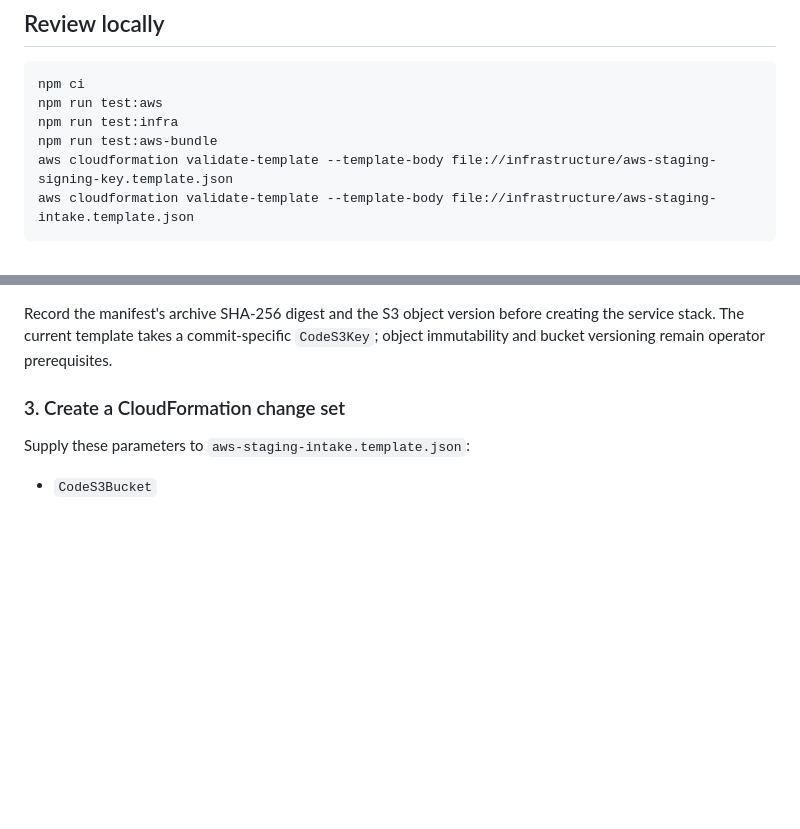
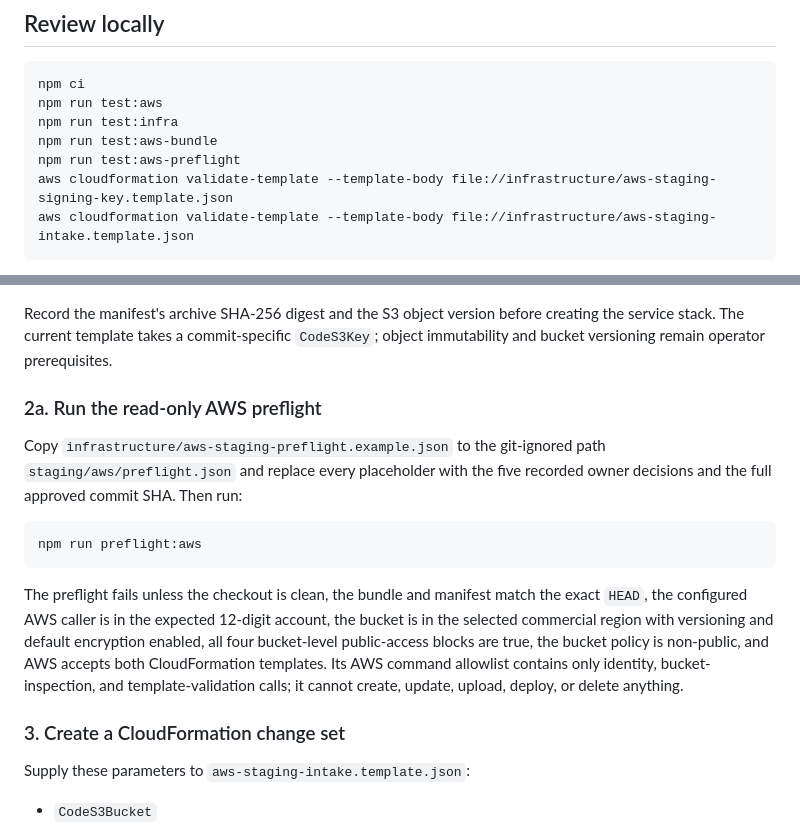
Before and after one commit to gfofofficial-design/fcc-record, a Markdown page: infrastructure/README.md, 2 parts joined by grey strips. Rendered like a GitHub page; blank space fills up the shorter version.

Commit message:
Document read-only AWS staging preflight

````diff
--- a/infrastructure/README.md
+++ b/infrastructure/README.md
@@ -38,6 +38,7 @@ npm ci
 npm run test:aws
 npm run test:infra
 npm run test:aws-bundle
+npm run test:aws-preflight
 aws cloudformation validate-template --template-body file://infrastructure/aws-staging-signing-key.template.json
 aws cloudformation validate-template --template-body file://infrastructure/aws-staging-intake.template.json
 ```
@@ -72,6 +73,16 @@ The builder refuses a dirty checkout, verifies every declared runtime dependency
 Upload the archive to the versioned deployment bucket under a key containing the full commit SHA. Do not reuse or overwrite a prior object key.
 
 Record the manifest's archive SHA-256 digest and the S3 object version before creating the service stack. The current template takes a commit-specific `CodeS3Key`; object immutability and bucket versioning remain operator prerequisites.
+
+### 2a. Run the read-only AWS preflight
+
+Copy `infrastructure/aws-staging-preflight.example.json` to the git-ignored path `staging/aws/preflight.json` and replace every placeholder with the five recorded owner decisions and the full approved commit SHA. Then run:
+
+```sh
+npm run preflight:aws
+```
+
+The preflight fails unless the checkout is clean, the bundle and manifest match the exact `HEAD`, the configured AWS caller is in the expected 12-digit account, the bucket is in the selected commercial region with versioning and default encryption enabled, all four bucket-level public-access blocks are true, the bucket policy is non-public, and AWS accepts both CloudFormation templates. Its AWS command allowlist contains only identity, bucket-inspection, and template-validation calls; it cannot create, update, upload, deploy, or delete anything.
 
 ### 3. Create a CloudFormation change set
 
````
